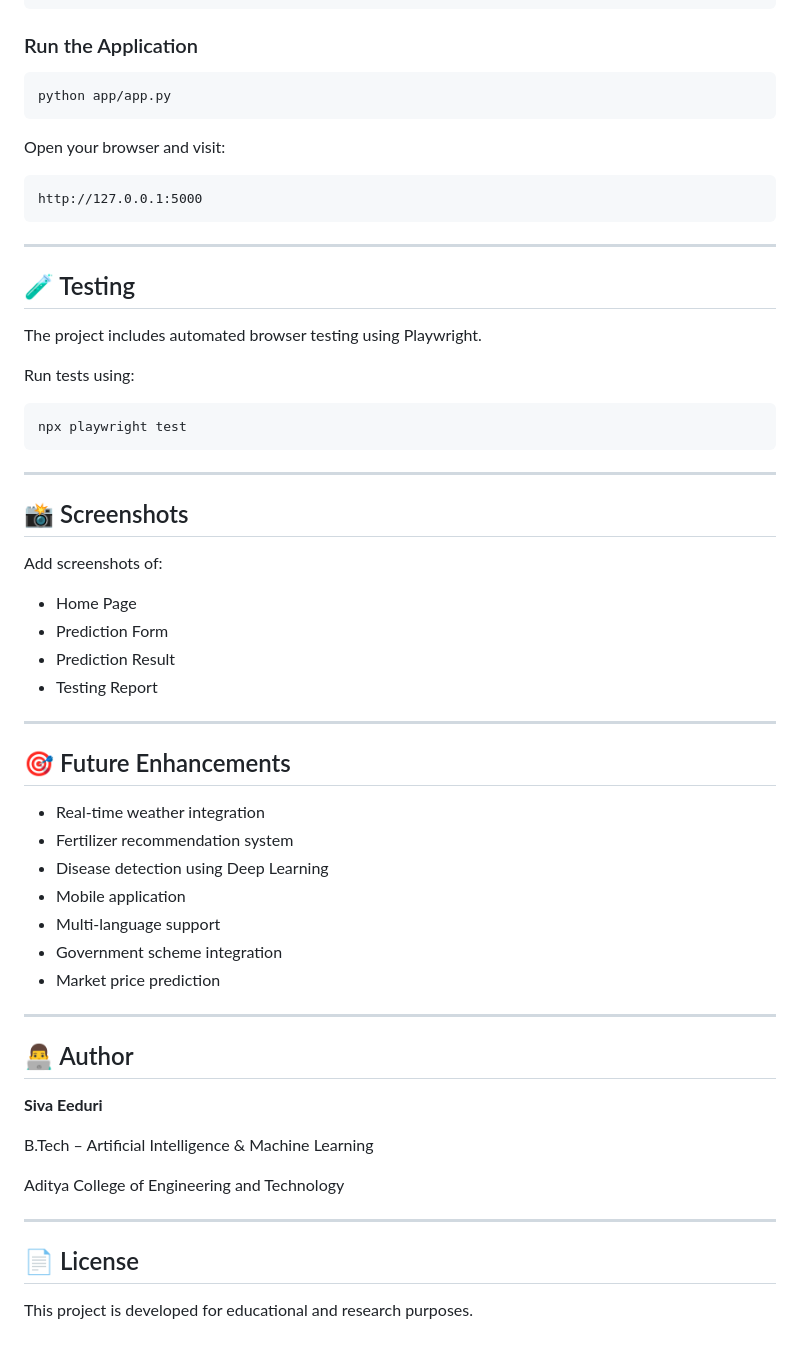
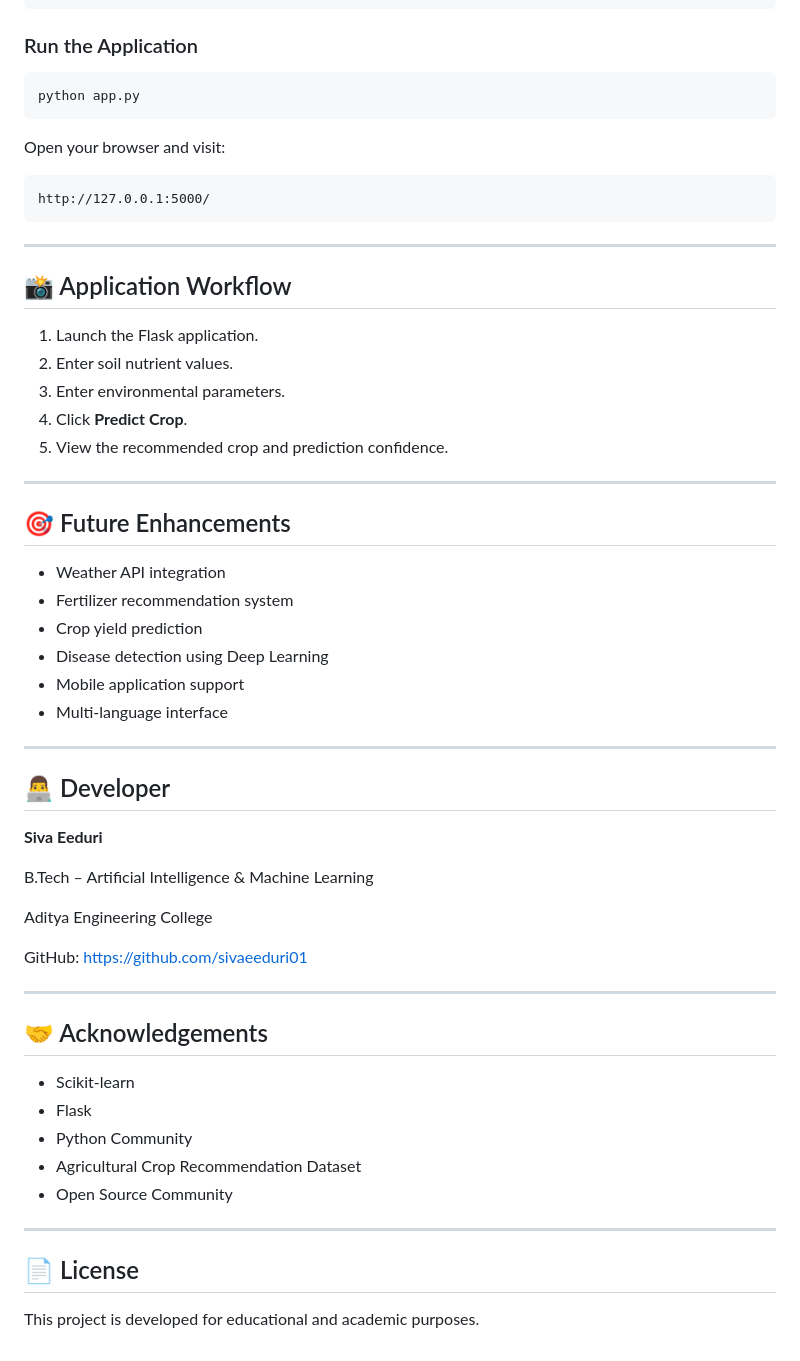
Before and after one commit to sivaeeduri01/OptiCrop-Smart-Agricultural-Production-Optimization-Engine, a Markdown page: README.md, the part around one of its changes. GitHub-like rendering.

````diff
--- a/README.md
+++ b/README.md
@@ -114,62 +163,60 @@ pip install flask numpy pandas scikit-learn
 ### Run the Application
 
 ```bash
-python app/app.py
+python app.py
 ```
 
 Open your browser and visit:
 
-```
-http://127.0.0.1:5000
+```text
+http://127.0.0.1:5000/
 ```
 
 ---
 
-## 🧪 Testing
+## 📸 Application Workflow
 
-The project includes automated browser testing using Playwright.
-
-Run tests using:
-
-```bash
-npx playwright test
-```
-
----
-
-## 📸 Screenshots
-
-Add screenshots of:
-
-- Home Page
-- Prediction Form
-- Prediction Result
-- Testing Report
+1. Launch the Flask application.
+2. Enter soil nutrient values.
+3. Enter environmental parameters.
+4. Click **Predict Crop**.
+5. View the recommended crop and prediction confidence.
 
 ---
 
 ## 🎯 Future Enhancements
 
-- Real-time weather integration
-- Fertilizer recommendation system
-- Disease detection using Deep Learning
-- Mobile application
-- Multi-language support
-- Government scheme integration
-- Market price prediction
+* Weather API integration
+* Fertilizer recommendation system
+* Crop yield prediction
+* Disease detection using Deep Learning
+* Mobile application support
+* Multi-language interface
 
 ---
 
-## 👨‍💻 Author
+## 👨‍💻 Developer
 
 **Siva Eeduri**
 
 B.Tech – Artificial Intelligence & Machine Learning
 
-Aditya College of Engineering and Technology
+Aditya Engineering College
+
+GitHub: https://github.com/sivaeeduri01
+
+---
+
+## 🤝 Acknowledgements
+
+* Scikit-learn
+* Flask
+* Python Community
+* Agricultural Crop Recommendation Dataset
+* Open Source Community
 
 ---
 
 ## 📄 License
 
-This project is developed for educational and research purposes.
+This project is developed for educational and academic purposes.
````
Also changed, not shown: other parts of README.md (+104 -55 lines).
